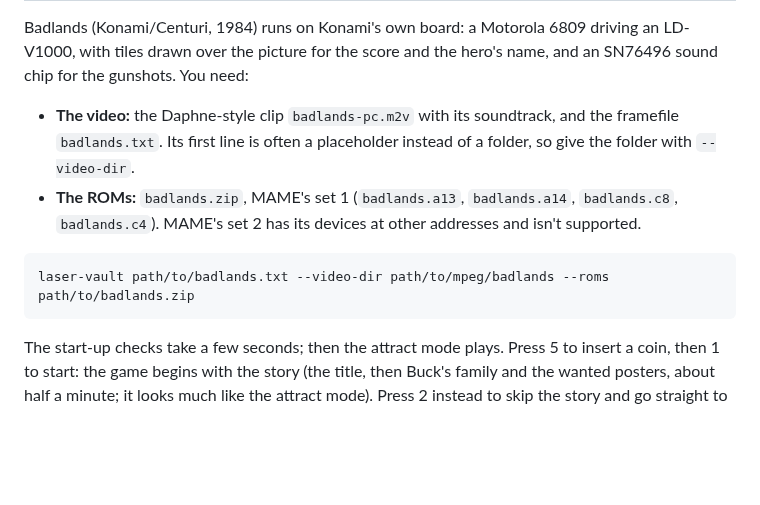
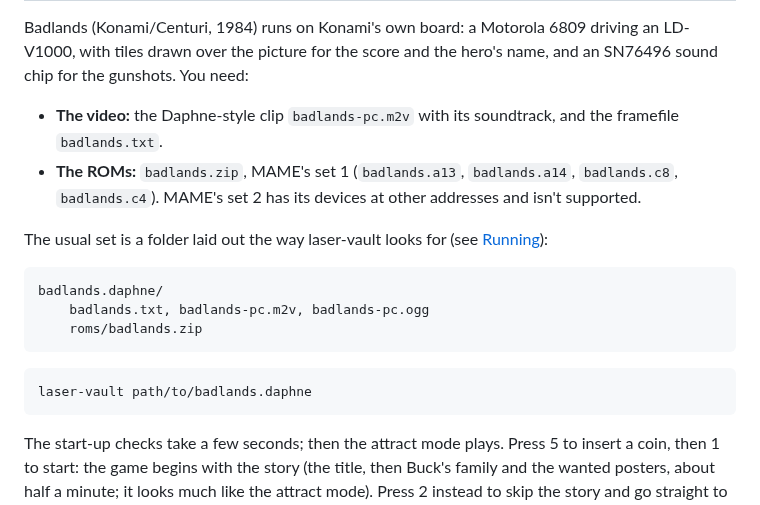
Before and after one commit to jeffnyman/laser-vault, a Markdown page: PLAYING.md, the part around one of its changes. Drawn GitHub-style; blank space fills up the shorter version.

Commit message:
docs: Badlands' section for the game-folder set, with a logo heading

````diff
--- a/PLAYING.md
+++ b/PLAYING.md
@@ -441,14 +441,22 @@ driving an LD-V1000, with tiles drawn over the picture for the score and
 the hero's name, and an SN76496 sound chip for the gunshots. You need:
 
 - **The video:** the Daphne-style clip `badlands-pc.m2v` with its
-  soundtrack, and the framefile `badlands.txt`. Its first line is often a
-  placeholder instead of a folder, so give the folder with `--video-dir`.
+  soundtrack, and the framefile `badlands.txt`.
 - **The ROMs:** `badlands.zip`, MAME's set 1 (`badlands.a13`,
   `badlands.a14`, `badlands.c8`, `badlands.c4`). MAME's set 2 has its
   devices at other addresses and isn't supported.
 
+The usual set is a folder laid out the way laser-vault looks for (see
+[Running](#running)):
+
 ```
-laser-vault path/to/badlands.txt --video-dir path/to/mpeg/badlands --roms path/to/badlands.zip
+badlands.daphne/
+    badlands.txt, badlands-pc.m2v, badlands-pc.ogg
+    roms/badlands.zip
+```
+
+```
+laser-vault path/to/badlands.daphne
 ```
 
 The start-up checks take a few seconds; then the attract mode plays. Press 5
````
Also changed, not shown: other parts of PLAYING.md (+1 -1 lines), assets/badlands-logo.png (added).
